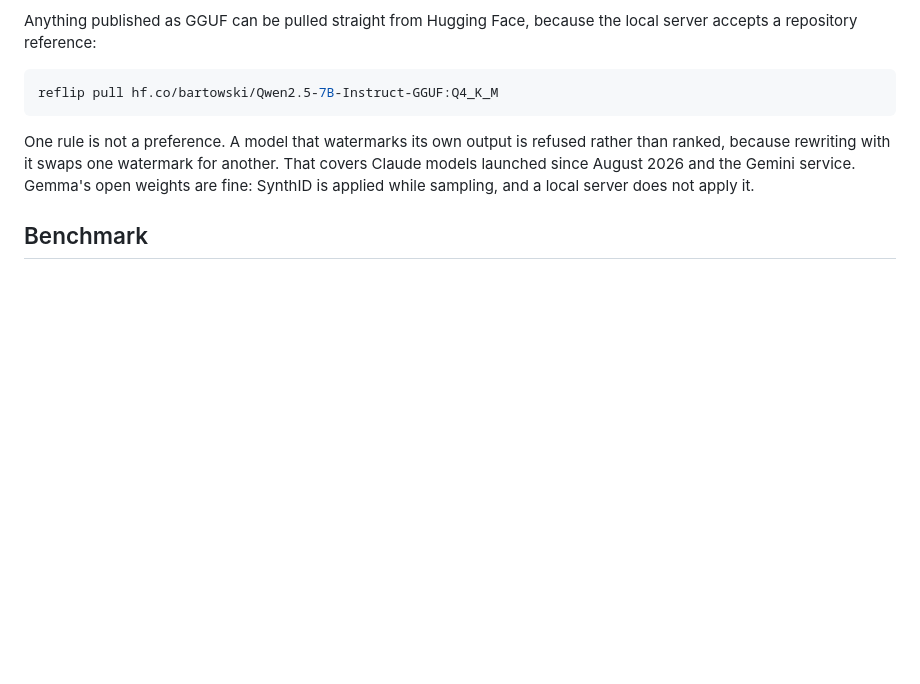
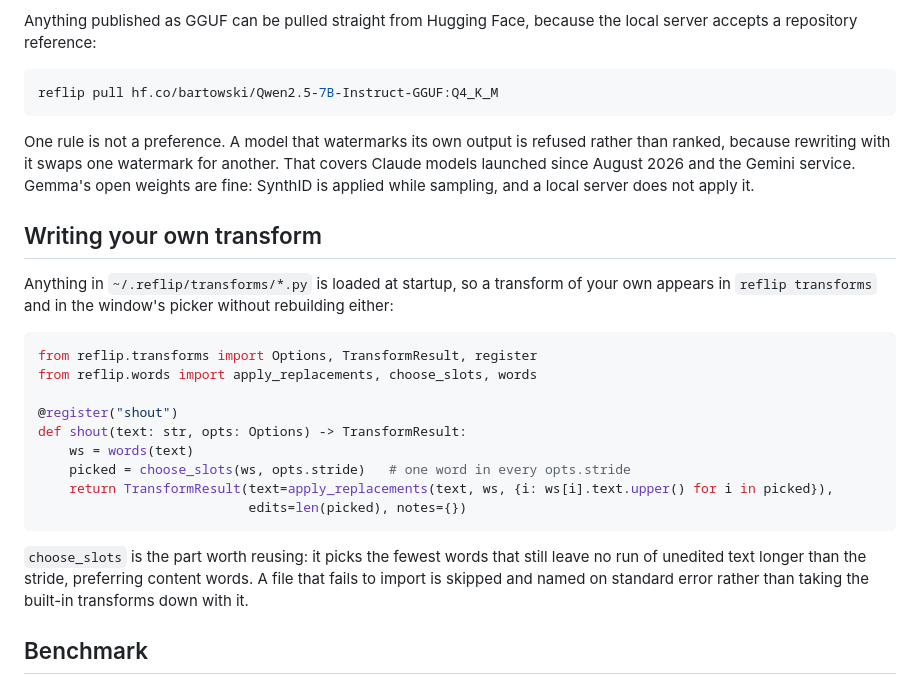
Before and after one commit to nerln/reflip, a Markdown page: README.md, the part around one of its changes. Drawn GitHub-style; blank space fills up the shorter version.

````diff
--- a/README.md
+++ b/README.md
@@ -156,6 +162,28 @@ than ranked, because rewriting with it swaps one watermark for another. That cov
 Claude models launched since August 2026 and the Gemini service. Gemma's open weights are
 fine: SynthID is applied while sampling, and a local server does not apply it.
 
+## Writing your own transform
+
+Anything in `~/.reflip/transforms/*.py` is loaded at startup, so a transform of your own
+appears in `reflip transforms` and in the window's picker without rebuilding either:
+
+```python
+from reflip.transforms import Options, TransformResult, register
+from reflip.words import apply_replacements, choose_slots, words
+
+@register("shout")
+def shout(text: str, opts: Options) -> TransformResult:
+    ws = words(text)
+    picked = choose_slots(ws, opts.stride)   # one word in every opts.stride
+    return TransformResult(text=apply_replacements(text, ws, {i: ws[i].text.upper() for i in picked}),
+                           edits=len(picked), notes={})
+```
+
+`choose_slots` is the part worth reusing: it picks the fewest words that still leave no
+run of unedited text longer than the stride, preferring content words. A file that fails
+to import is skipped and named on standard error rather than taking the built-in
+transforms down with it.
+
 ## Benchmark
 
 Reproduce: `reflip corpus --attn eager` (generates the watermarked and control texts, about 15 minutes on an M-series Mac), then `reflip bench --sweep-stride 2,3,4`. Transform outputs are cached, so re-scoring with other settings does not call the model again.
````
Also changed, not shown: other parts of README.md (+6 -0 lines), docs/img/models.png (added), 11 other files.
